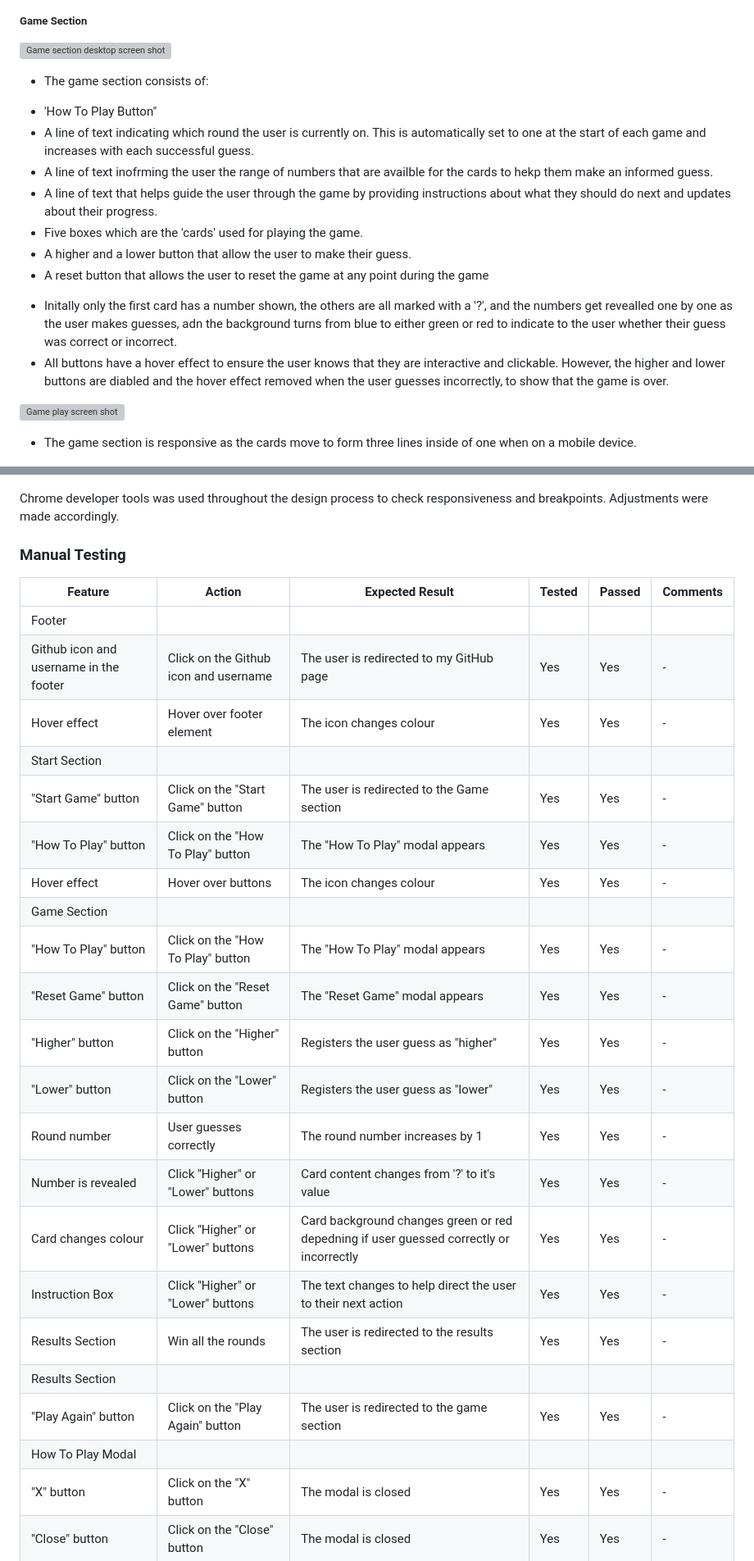
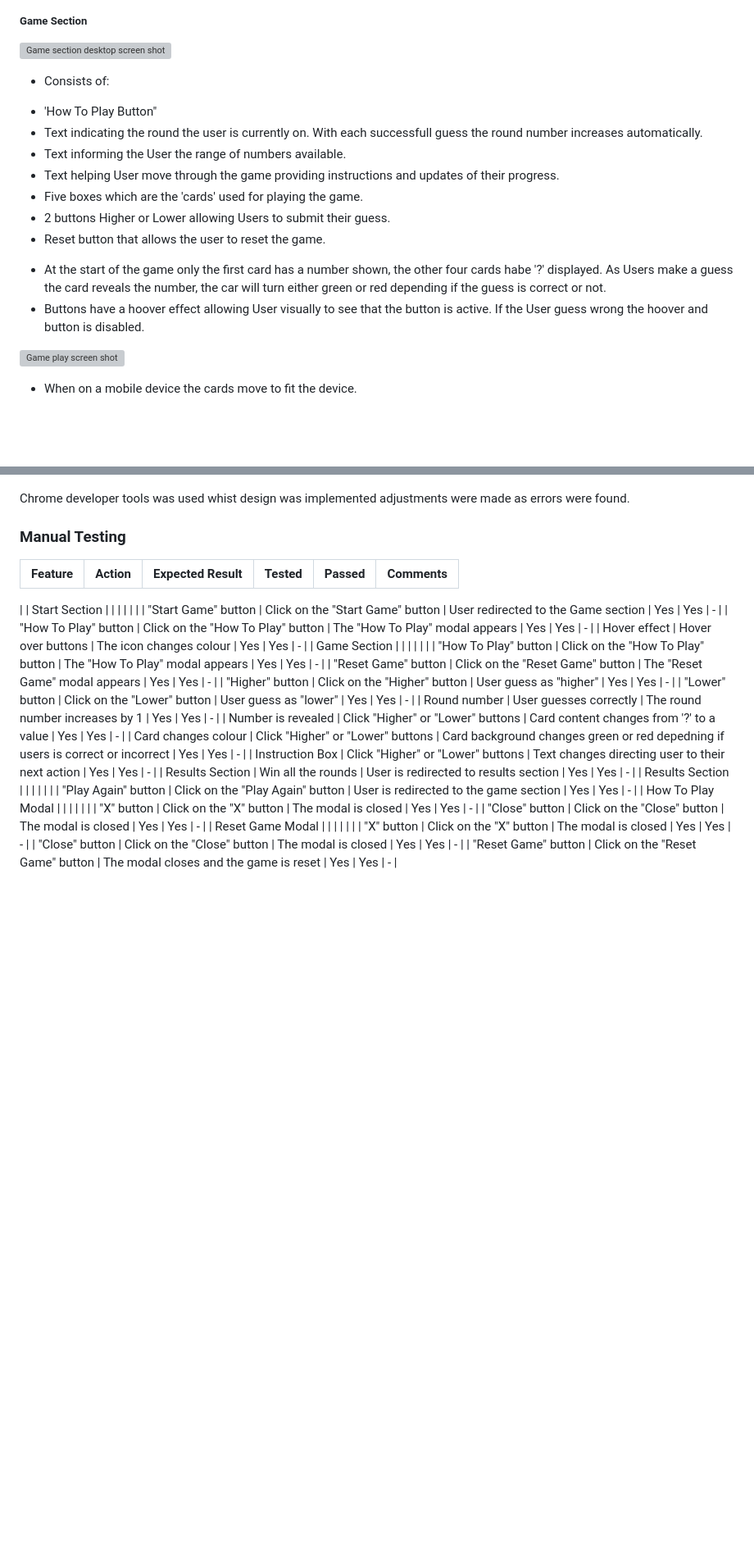
Before and after one commit to SWelland1/Project2, a Markdown page: README.md, 2 parts joined by grey strips. Shown: that part at 82% size. GitHub-like rendering; blank space fills up the shorter version; grey boxes are pictures that could not be loaded.

```diff
--- a/README.md
+++ b/README.md
@@ -94,21 +89,21 @@ The higher or lower game consists of one html page but has three sections that a
 
 ![Game section desktop screen shot](images/Game%20Page%20New.png)
 
-* The game section consists of:
+* Consists of:
  - 'How To Play Button"
- - A line of text indicating which round the user is currently on. This is automatically set to one at the start of each game and increases with each successful guess.
- - A line of text inofrming the user the range of numbers that are availble for the cards to hekp them make an informed guess.
- - A line of text that helps guide the user through the game by providing instructions about what they should do next and updates about their progress.
+ - Text indicating the round the user is currently on. With each successfull guess the round number increases automatically.
+ - Text informing the User the range of numbers available.
+ - Text helping User move through the game providing instructions and updates of their progress.
  - Five boxes which are the 'cards' used for playing the game.
- - A higher and a lower button that allow the user to make their guess.
- - A reset button that allows the user to reset the game at any point during the game
+ - 2 buttons Higher or Lower allowing Users to submit their guess.
+ - Reset button that allows the user to reset the game.
 
-* Initally only the first card has a number shown, the others are all marked with a '?', and the numbers get revealled one by one as the user makes guesses, adn the background turns from blue to either green or red to indicate to the user whether their guess was correct or incorrect.
-* All buttons have a hover effect to ensure the user knows that they are interactive and clickable. However, the higher and lower buttons are diabled and the hover effect removed when the user guesses incorrectly, to show that the game is over.
+* At the start of the game only the first card has a number shown, the other four cards habe '?' displayed. As Users make a guess the card reveals the number, the car will turn either green or red depending if the guess is correct or not.
+* Buttons have a hoover effect allowing User visually to see that the button is active. If the User guess wrong the hoover and button is disabled.
 
 ![Game play screen shot](images/Game%20Lost%20(2).png)
 
- * The game section is responsive as the cards move to form three lines inside of one when on a mobile device.
+ * When on a mobile device the cards move to fit the device.
 
 ![Game section mobile screen shot](images/Game%20Page%20Mobile%20New.png)
 
@@ -220,31 +210,29 @@ The website was tested on numerous sized screens including different desktop, ta
 ![Reset game modal responsive](images/results%20i%20pad%20mini.png)
 ![Reset Game Mobile](images/Reset%20Page%20Mobile%20Size.png)
 
-Chrome developer tools was used throughout the design process to check responsiveness and breakpoints. Adjustments were made accordingly.
+Chrome developer tools was used whist design was implemented adjustments were made as errors were found.
 
 ### Manual Testing
 
 | Feature | Action | Expected Result | Tested | Passed | Comments |
 | --- | --- | --- | --- | --- | --- |
-| Footer | | | | | |
-| Github icon and username in the footer | Click on the Github icon and username | The user is redirected to my GitHub page | Yes | Yes | - |
-| Hover effect | Hover over footer element | The icon changes colour | Yes | Yes | - |
+|
 | Start Section | | | | | |
-| "Start Game" button | Click on the "Start Game" button | The user is redirected to the Game section | Yes | Yes | - |
+| "Start Game" button | Click on the "Start Game" button | User redirected to the Game section | Yes | Yes | - |
 | "How To Play" button | Click on the "How To Play" button | The "How To Play" modal appears | Yes | Yes | - |
 | Hover effect | Hover over buttons | The icon changes colour | Yes | Yes | - |
 | Game Section | | | | | |
 | "How To Play" button | Click on the "How To Play" button | The "How To Play" modal appears | Yes | Yes | - |
 | "Reset Game" button | Click on the "Reset Game" button | The "Reset Game" modal appears | Yes | Yes | - |
-| "Higher" button | Click on the "Higher" button | Registers the user guess as "higher" | Yes | Yes | - |
-| "Lower" button | Click on the "Lower" button | Registers the user guess as "lower" | Yes | Yes | - |
+| "Higher" button | Click on the "Higher" button | User guess as "higher" | Yes | Yes | - |
+| "Lower" button | Click on the "Lower" button | User guess as "lower" | Yes | Yes | - |
 | Round number | User guesses correctly | The round number increases by 1 | Yes | Yes | - |
-| Number is revealed | Click "Higher" or "Lower" buttons | Card content changes from '?' to it's value | Yes | Yes | - |
-| Card changes colour | Click "Higher" or "Lower" buttons | Card background changes green or red depedning if user guessed correctly or incorrectly | Yes | Yes | - |
-| Instruction Box | Click "Higher" or "Lower" buttons | The text changes to help direct the user to their next action | Yes | Yes | - |
-| Results Section | Win all the rounds | The user is redirected to the results section | Yes | Yes | - |
+| Number is revealed | Click "Higher" or "Lower" buttons | Card content changes from '?' to a value | Yes | Yes | - |
+| Card changes colour | Click "Higher" or "Lower" buttons | Card background changes green or red depedning if users is correct or incorrect | Yes | Yes | - |
+| Instruction Box | Click "Higher" or "Lower" buttons | Text changes directing user to their next action | Yes | Yes | - |
+| Results Section | Win all the rounds | User is redirected to results section | Yes | Yes | - |
 | Results Section | | | | | |
-| "Play Again" button | Click on the "Play Again" button | The user is redirected to the game section | Yes | Yes | - |
+| "Play Again" button | Click on the "Play Again" button | User is redirected to the game section | Yes | Yes | - |
 | How To Play Modal | | | | | |
 | "X" button | Click on the "X" button | The modal is closed | Yes | Yes | - |
 | "Close" button | Click on the "Close" button | The modal is closed | Yes | Yes | - |
```
Also changed, not shown: other parts of README.md (+54 -64 lines).
